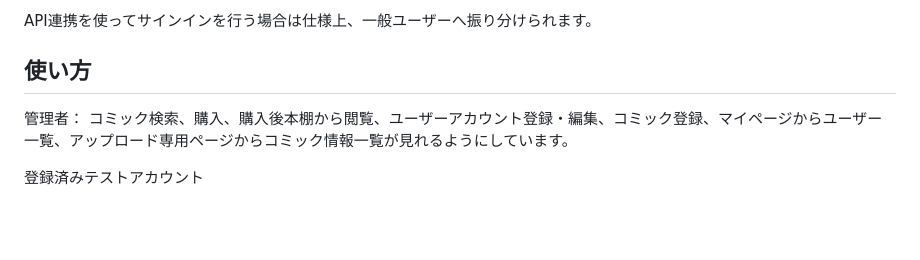
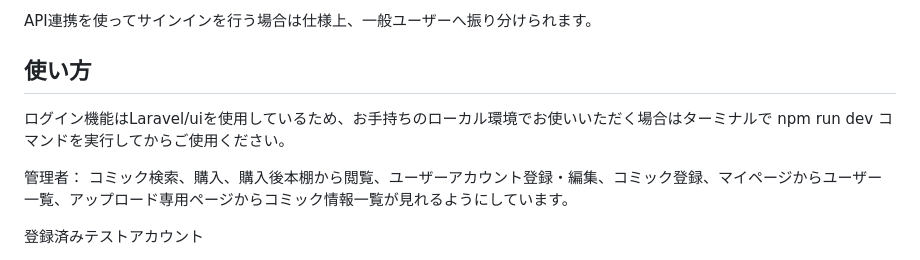
Before and after one commit to tony-bubu07/mocomi-repository, a Markdown page: README.md, the part around the change. GitHub-like rendering; blank space fills up the shorter version.

Commit message:
README.md 使い方 追記

```diff
--- a/README.md
+++ b/README.md
@@ -11,6 +11,11 @@ API連携を使ってサインインを行う場合は仕様上、一般ユー
 
 
 ## 使い方
+
+ログイン機能はLaravel/uiを使用しているため、お手持ちのローカル環境でお使いいただく場合はターミナルで
+npm run dev
+コマンドを実行してからご使用ください。
+
 管理者：
 コミック検索、購入、購入後本棚から閲覧、ユーザーアカウント登録・編集、コミック登録、マイページからユーザー一覧、アップロード専用ページからコミック情報一覧が見れるようにしています。
 
```
